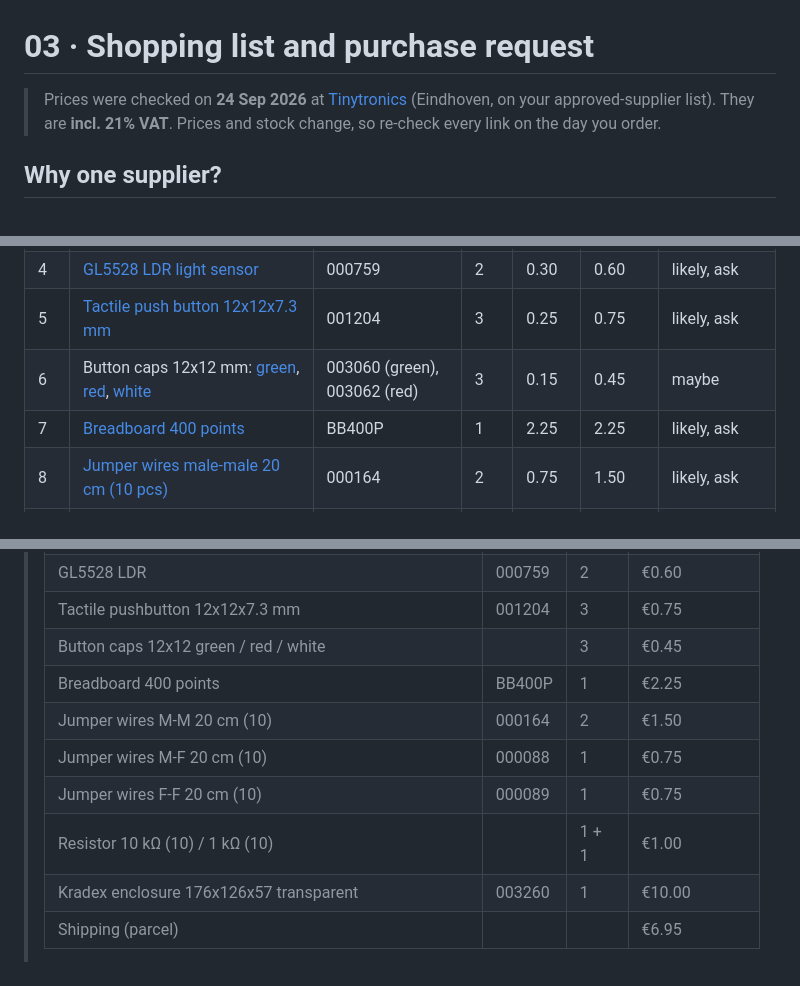
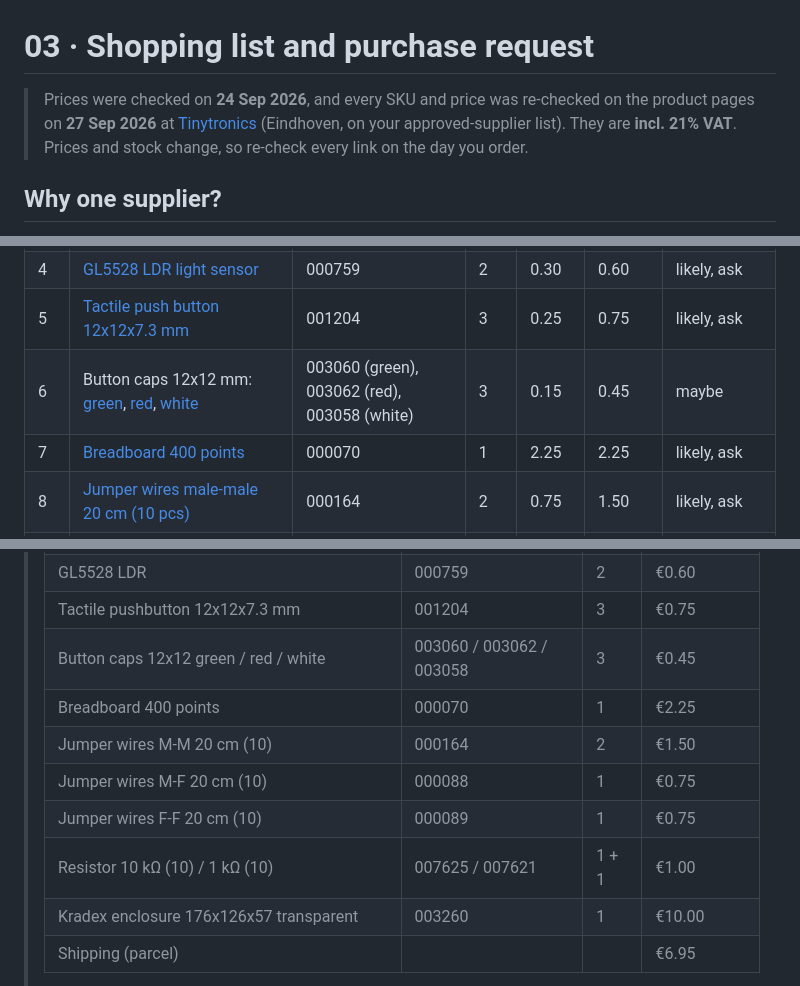
Before and after one commit to yunchencui-hub/DT-smart-system, a Markdown page: docs/03_shopping_list.md, 3 parts joined by grey strips. Drawn GitHub-style.

Commit message:
docs/03: complete and correct the Tinytronics SKUs
Every SKU and price was re-checked on the product pages (27 Sep 2026).
The breadboard's SKU is 000070 (BB400P is only its model code), and the
white button cap (003058) and the 10k/1k resistor packs (007625/007621)
now have their SKUs too. CLAUDE.md notes the filled order form and that
WebFetch can read tinytronics.nl where curl is blocked.

Co-Authored-By: Claude Opus 5.5 <noreply@anthropic.com>
Claude-Session: https://claude.ai/code/session_01Hm6KxaatYZ2U81kNiAXrek

```diff
--- a/docs/03_shopping_list.md
+++ b/docs/03_shopping_list.md
@@ -1,6 +1,6 @@
 # 03 · Shopping list and purchase request
 
-> Prices were checked on **24 Sep 2026** at [Tinytronics](https://www.tinytronics.nl) (Eindhoven, on your approved-supplier list). They are **incl. 21% VAT**. Prices and stock change, so re-check every link on the day you order.
+> Prices were checked on **24 Sep 2026**, and every SKU and price was re-checked on the product pages on **27 Sep 2026** at [Tinytronics](https://www.tinytronics.nl) (Eindhoven, on your approved-supplier list). They are **incl. 21% VAT**. Prices and stock change, so re-check every link on the day you order.
 
 ## Why one supplier?
 Every part is available at Tinytronics, which is on the approved list. One order means one shipping cost and one invoice for the lecturer. Most Dutch hobby shops (Kiwi Electronics, Conrad, bol.com) sell the same modules, but usually at a higher price or with extra shipping.
@@ -25,8 +25,8 @@ Every part is available at Tinytronics, which is on the approved list. One order
 | 3 | [HC-SR501 PIR motion sensor](https://www.tinytronics.nl/en/sensors/motion/ir-pyroelectric-infrared-pir-motion-sensing-detector-module) | 000090 | 1 | 3.50 | 3.50 | maybe, ask |
 | 4 | [GL5528 LDR light sensor](https://www.tinytronics.nl/en/sensors/optical/light-and-color/gl5528-ldr-light-sensitive-resistor) | 000759 | 2 | 0.30 | 0.60 | likely, ask |
 | 5 | [Tactile push button 12x12x7.3 mm](https://www.tinytronics.nl/en/switches/manual-switches/pcb-switches/tactile-pushbutton-switch-momentary-4pin-12*12*7.3mm) | 001204 | 3 | 0.25 | 0.75 | likely, ask |
-| 6 | Button caps 12x12 mm: [green](https://www.tinytronics.nl/shop/en/components/knobs,-caps-and-covers/button-cap-for-tactile-pushbutton-switch-momentary-12x12x7.3mm-green), [red](https://www.tinytronics.nl/shop/en/components/knobs,-caps-and-covers/button-cap-for-tactile-pushbutton-switch-momentary-12x12x7.3mm-red), [white](https://www.tinytronics.nl/shop/en/components/knobs,-caps-and-covers/button-cap-for-tactile-pushbutton-switch-momentary-12x12x7.3mm-white) | 003060 (green), 003062 (red) | 3 | 0.15 | 0.45 | maybe |
-| 7 | [Breadboard 400 points](https://www.tinytronics.nl/en/tools-and-mounting/prototyping-supplies/breadboards/breadboard-400-points) | BB400P | 1 | 2.25 | 2.25 | likely, ask |
+| 6 | Button caps 12x12 mm: [green](https://www.tinytronics.nl/shop/en/components/knobs,-caps-and-covers/button-cap-for-tactile-pushbutton-switch-momentary-12x12x7.3mm-green), [red](https://www.tinytronics.nl/shop/en/components/knobs,-caps-and-covers/button-cap-for-tactile-pushbutton-switch-momentary-12x12x7.3mm-red), [white](https://www.tinytronics.nl/shop/en/components/knobs,-caps-and-covers/button-cap-for-tactile-pushbutton-switch-momentary-12x12x7.3mm-white) | 003060 (green), 003062 (red), 003058 (white) | 3 | 0.15 | 0.45 | maybe |
+| 7 | [Breadboard 400 points](https://www.tinytronics.nl/en/tools-and-mounting/prototyping-supplies/breadboards/breadboard-400-points) | 000070 | 1 | 2.25 | 2.25 | likely, ask |
 | 8 | [Jumper wires male-male 20 cm (10 pcs)](https://www.tinytronics.nl/en/cables-and-connectors/cables-and-adapters/prototyping-wires/dupont-compatible-and-jumper/dupont-jumper-wire-male-male-20cm-10-wires) | 000164 | 2 | 0.75 | 1.50 | likely, ask |
 | 9 | [Jumper wires male-female 20 cm (10 pcs)](https://www.tinytronics.nl/en/cables-and-connectors/cables-and-adapters/prototyping-wires/dupont-compatible-and-jumper/dupont-jumper-wire-male-female-20cm-10-wires) | 000088 | 1 | 0.75 | 0.75 | likely, ask |
 | 10 | [Jumper wires female-female 20 cm (10 pcs)](https://www.tinytronics.nl/en/cables/cables/dupont-jumper-wire-female-female-20cm-10-wires) | 000089 | 1 | 0.75 | 0.75 | likely, ask |
@@ -90,12 +90,12 @@ Every part is available at Tinytronics, which is on the approved list. One order
 > | HC-SR501 PIR motion sensor | 000090 | 1 | €3.50 |
 > | GL5528 LDR | 000759 | 2 | €0.60 |
 > | Tactile pushbutton 12x12x7.3 mm | 001204 | 3 | €0.75 |
-> | Button caps 12x12 green / red / white | | 3 | €0.45 |
-> | Breadboard 400 points | BB400P | 1 | €2.25 |
+> | Button caps 12x12 green / red / white | 003060 / 003062 / 003058 | 3 | €0.45 |
+> | Breadboard 400 points | 000070 | 1 | €2.25 |
 > | Jumper wires M-M 20 cm (10) | 000164 | 2 | €1.50 |
 > | Jumper wires M-F 20 cm (10) | 000088 | 1 | €0.75 |
 > | Jumper wires F-F 20 cm (10) | 000089 | 1 | €0.75 |
-> | Resistor 10 kΩ (10) / 1 kΩ (10) | | 1 + 1 | €1.00 |
+> | Resistor 10 kΩ (10) / 1 kΩ (10) | 007625 / 007621 | 1 + 1 | €1.00 |
 > | Kradex enclosure 176x126x57 transparent | 003260 | 1 | €10.00 |
 > | Shipping (parcel) | | | €6.95 |
 >
```
Also changed, not shown: other parts of docs/03_shopping_list.md (+2 -2 lines), CLAUDE.md (+2 -2 lines).
